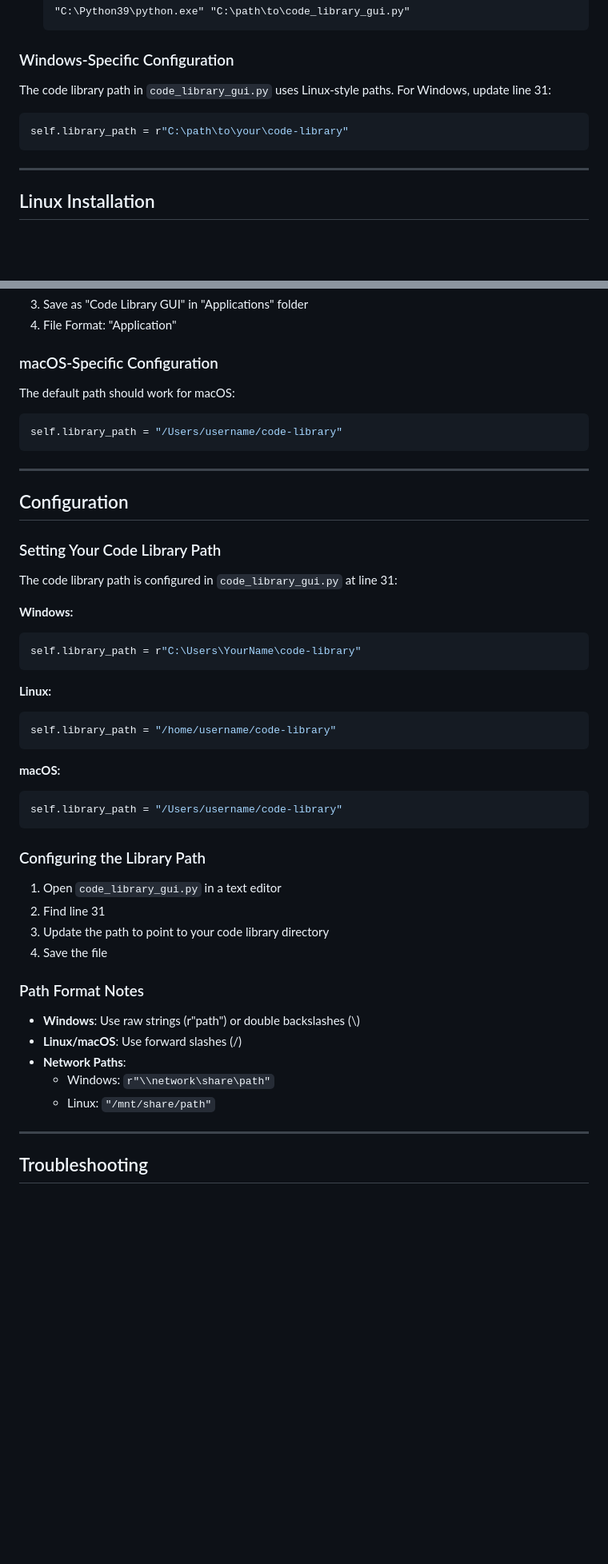
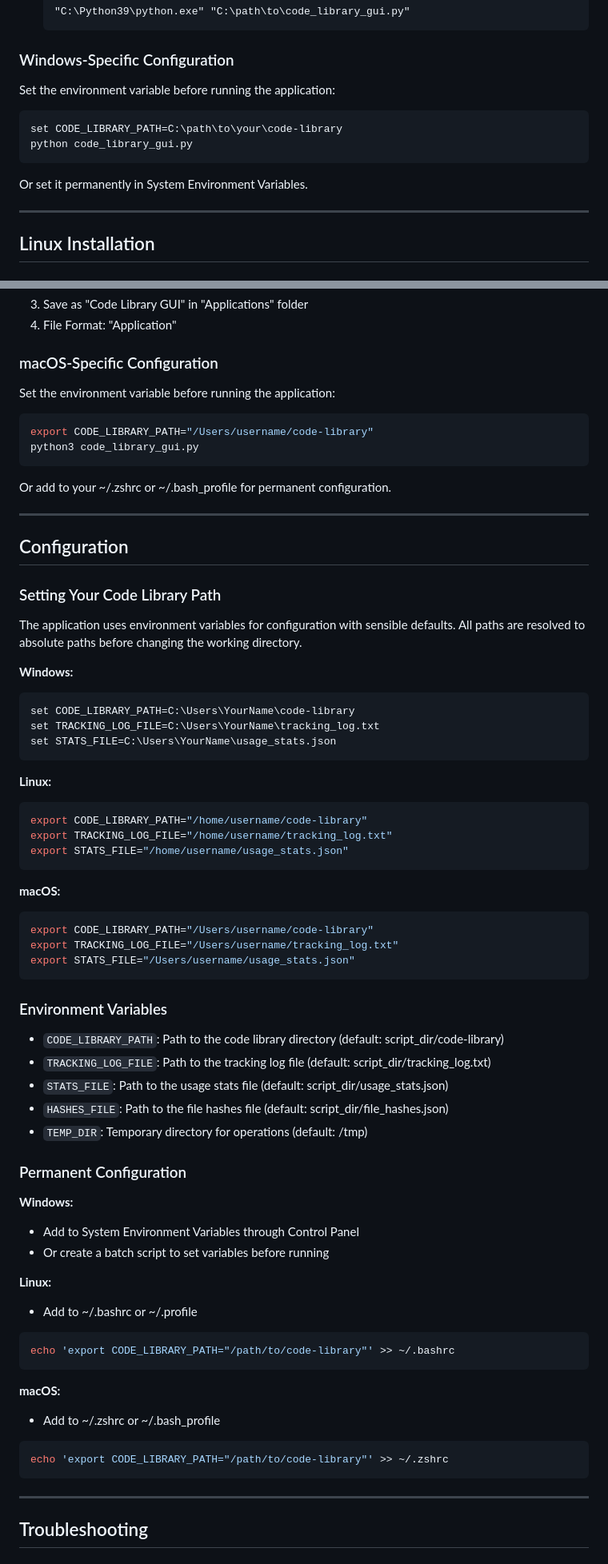
Before and after one commit to AutoBotSolutions/Automation-Python-Code-Library, a Markdown page: docs/INSTALLATION_GUIDE.md, 2 parts joined by grey strips. Shown at 80% size. Drawn GitHub-style; blank space fills up the shorter version.

````diff
--- a/docs/INSTALLATION_GUIDE.md
+++ b/docs/INSTALLATION_GUIDE.md
@@ -87,10 +87,13 @@ python code_library_gui.py
 
 ### Windows-Specific Configuration
 
-The code library path in `code_library_gui.py` uses Linux-style paths. For Windows, update line 31:
-```python
-self.library_path = r"C:\path\to\your\code-library"
+Set the environment variable before running the application:
+```cmd
+set CODE_LIBRARY_PATH=C:\path\to\your\code-library
+python code_library_gui.py
 ```
+
+Or set it permanently in System Environment Variables.
 
 ---
 
@@ -232,10 +238,13 @@ end tell
 
 ### macOS-Specific Configuration
 
-The default path should work for macOS:
-```python
-self.library_path = "/Users/username/code-library"
+Set the environment variable before running the application:
+```bash
+export CODE_LIBRARY_PATH="/Users/username/code-library"
+python3 code_library_gui.py
 ```
+
+Or add to your ~/.zshrc or ~/.bash_profile for permanent configuration.
 
 ---
 
@@ -243,37 +252,54 @@ self.library_path = "/Users/username/code-library"
 
 ### Setting Your Code Library Path
 
-The code library path is configured in `code_library_gui.py` at line 31:
+The application uses environment variables for configuration with sensible defaults. All paths are resolved to absolute paths before changing the working directory.
 
 **Windows:**
-```python
-self.library_path = r"C:\Users\YourName\code-library"
+```cmd
+set CODE_LIBRARY_PATH=C:\Users\YourName\code-library
+set TRACKING_LOG_FILE=C:\Users\YourName\tracking_log.txt
+set STATS_FILE=C:\Users\YourName\usage_stats.json
 ```
 
 **Linux:**
-```python
-self.library_path = "/home/username/code-library"
+```bash
+export CODE_LIBRARY_PATH="/home/username/code-library"
+export TRACKING_LOG_FILE="/home/username/tracking_log.txt"
+export STATS_FILE="/home/username/usage_stats.json"
 ```
 
 **macOS:**
-```python
-self.library_path = "/Users/username/code-library"
+```bash
+export CODE_LIBRARY_PATH="/Users/username/code-library"
+export TRACKING_LOG_FILE="/Users/username/tracking_log.txt"
+export STATS_FILE="/Users/username/usage_stats.json"
 ```
 
-### Configuring the Library Path
+### Environment Variables
 
-1. Open `code_library_gui.py` in a text editor
-2. Find line 31
-3. Update the path to point to your code library directory
-4. Save the file
+- `CODE_LIBRARY_PATH`: Path to the code library directory (default: script_dir/code-library)
+- `TRACKING_LOG_FILE`: Path to the tracking log file (default: script_dir/tracking_log.txt)
+- `STATS_FILE`: Path to the usage stats file (default: script_dir/usage_stats.json)
+- `HASHES_FILE`: Path to the file hashes file (default: script_dir/file_hashes.json)
+- `TEMP_DIR`: Temporary directory for operations (default: /tmp)
 
-### Path Format Notes
+### Permanent Configuration
 
-- **Windows**: Use raw strings (r"path") or double backslashes (\\)
-- **Linux/macOS**: Use forward slashes (/)
-- **Network Paths**:
-  - Windows: `r"\\network\share\path"`
-  - Linux: `"/mnt/share/path"`
+**Windows:**
+- Add to System Environment Variables through Control Panel
+- Or create a batch script to set variables before running
+
+**Linux:**
+- Add to ~/.bashrc or ~/.profile
+```bash
+echo 'export CODE_LIBRARY_PATH="/path/to/code-library"' >> ~/.bashrc
+```
+
+**macOS:**
+- Add to ~/.zshrc or ~/.bash_profile
+```bash
+echo 'export CODE_LIBRARY_PATH="/path/to/code-library"' >> ~/.zshrc
+```
 
 ---
 
````
Also changed, not shown: other parts of docs/INSTALLATION_GUIDE.md (+6 -3 lines), README.md (+14 -3 lines), docs/GUI_SYSTEM.md (+15 -4 lines).
